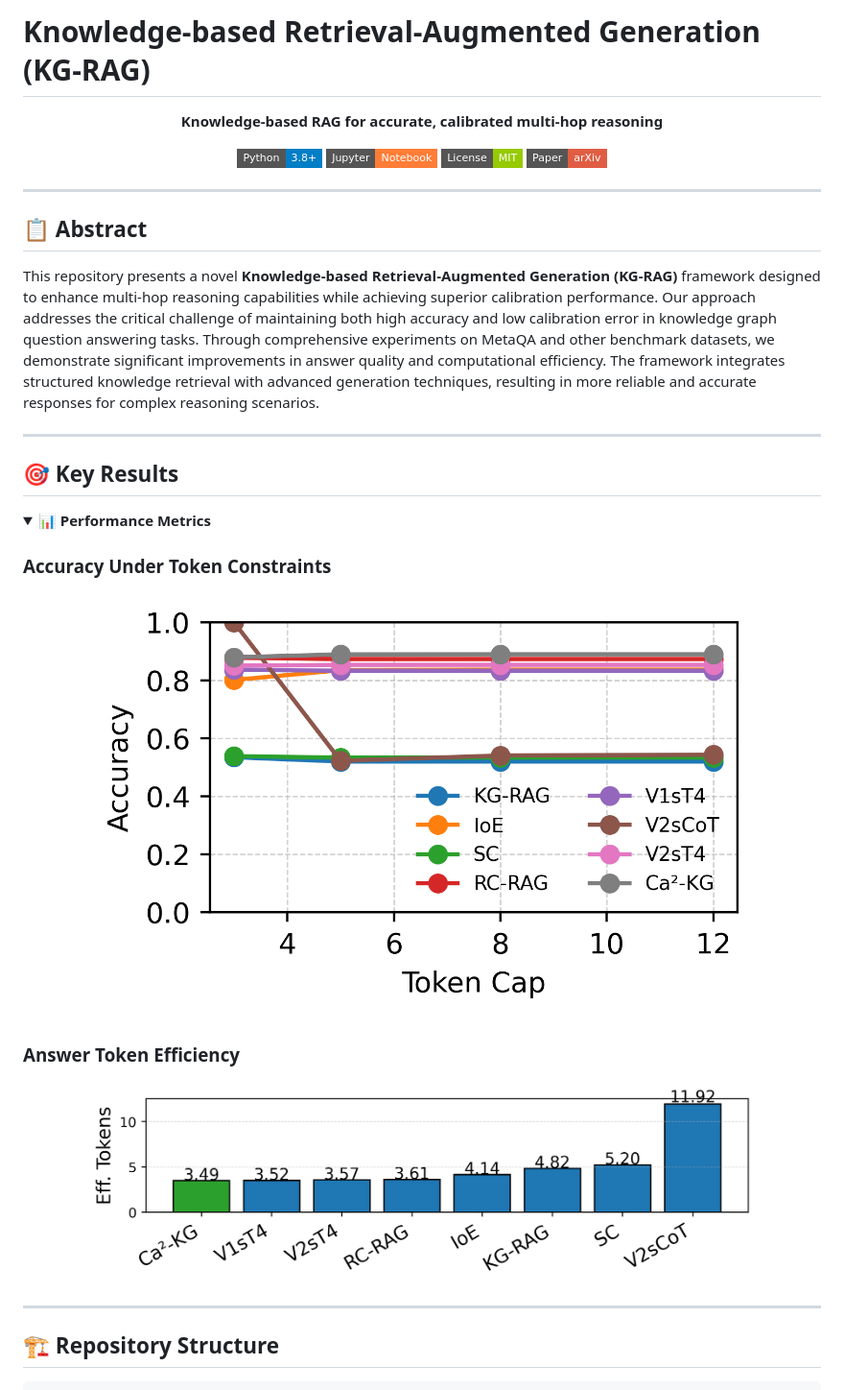
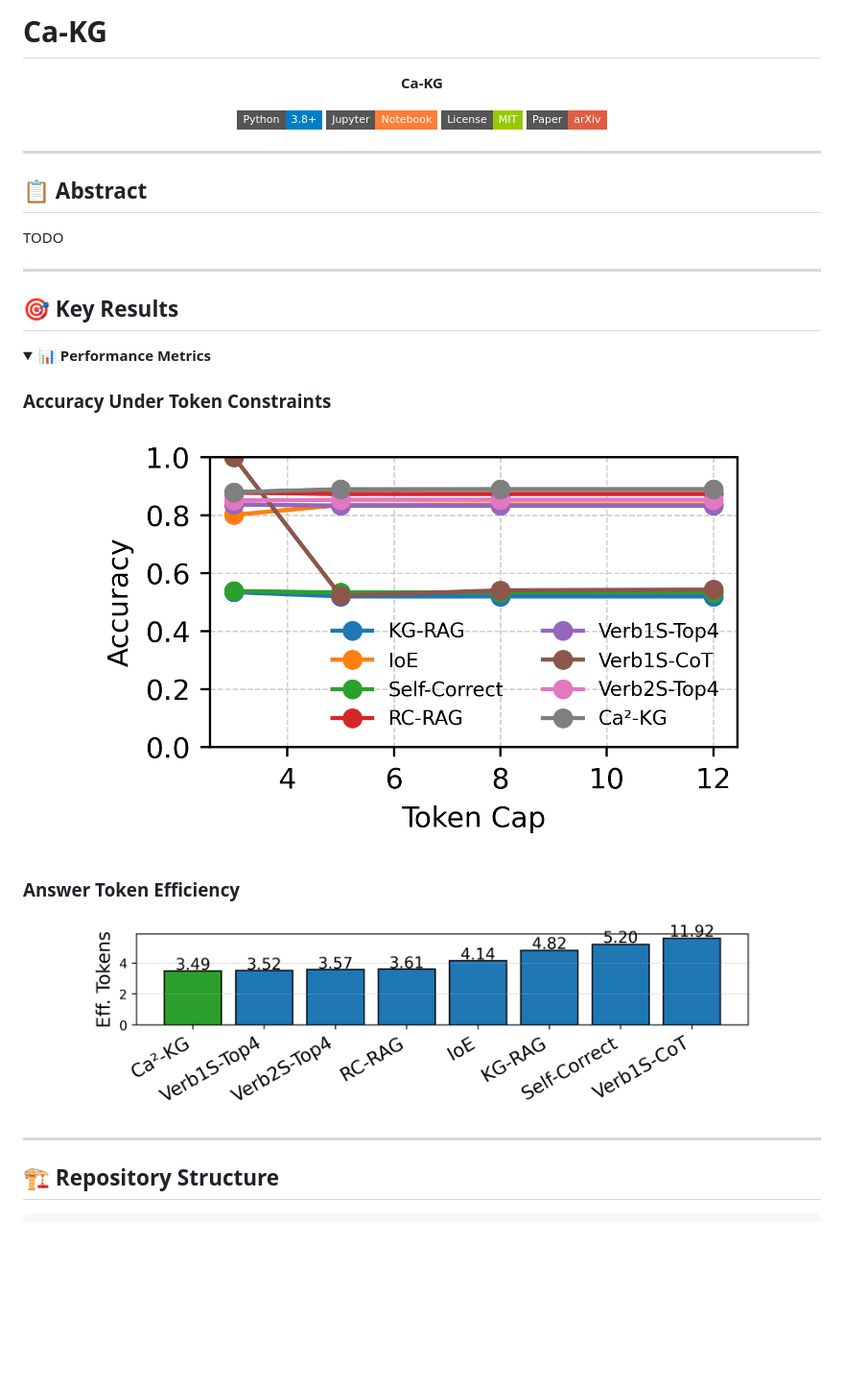
Before and after one commit to Aisuko/ca2kg, a Markdown page: README.md, the part around the change. Shown: that part at 96% size. Drawn GitHub-style; pictures changed too: imgs/fig_accuracy_under_token_caps_metaqa.png, imgs/fig_answer_token_efficiency_metaqa_committed.png; folded sections open; badges without logos; blank space fills up the shorter version.

```diff
--- a/README.md
+++ b/README.md
@@ -1,7 +1,7 @@
-# Knowledge-based Retrieval-Augmented Generation (KG-RAG)
+# Ca-KG
 
 <p align="center">
-  <strong>Knowledge-based RAG for accurate, calibrated multi-hop reasoning</strong>
+  <strong>Ca-KG</strong>
 </p>
 
 <p align="center">
@@ -15,7 +15,7 @@
 
 ## 📋 Abstract
 
-This repository presents a novel **Knowledge-based Retrieval-Augmented Generation (KG-RAG)** framework designed to enhance multi-hop reasoning capabilities while achieving superior calibration performance. Our approach addresses the critical challenge of maintaining both high accuracy and low calibration error in knowledge graph question answering tasks. Through comprehensive experiments on MetaQA and other benchmark datasets, we demonstrate significant improvements in answer quality and computational efficiency. The framework integrates structured knowledge retrieval with advanced generation techniques, resulting in more reliable and accurate responses for complex reasoning scenarios.
+TODO
 
 ---
 
```
